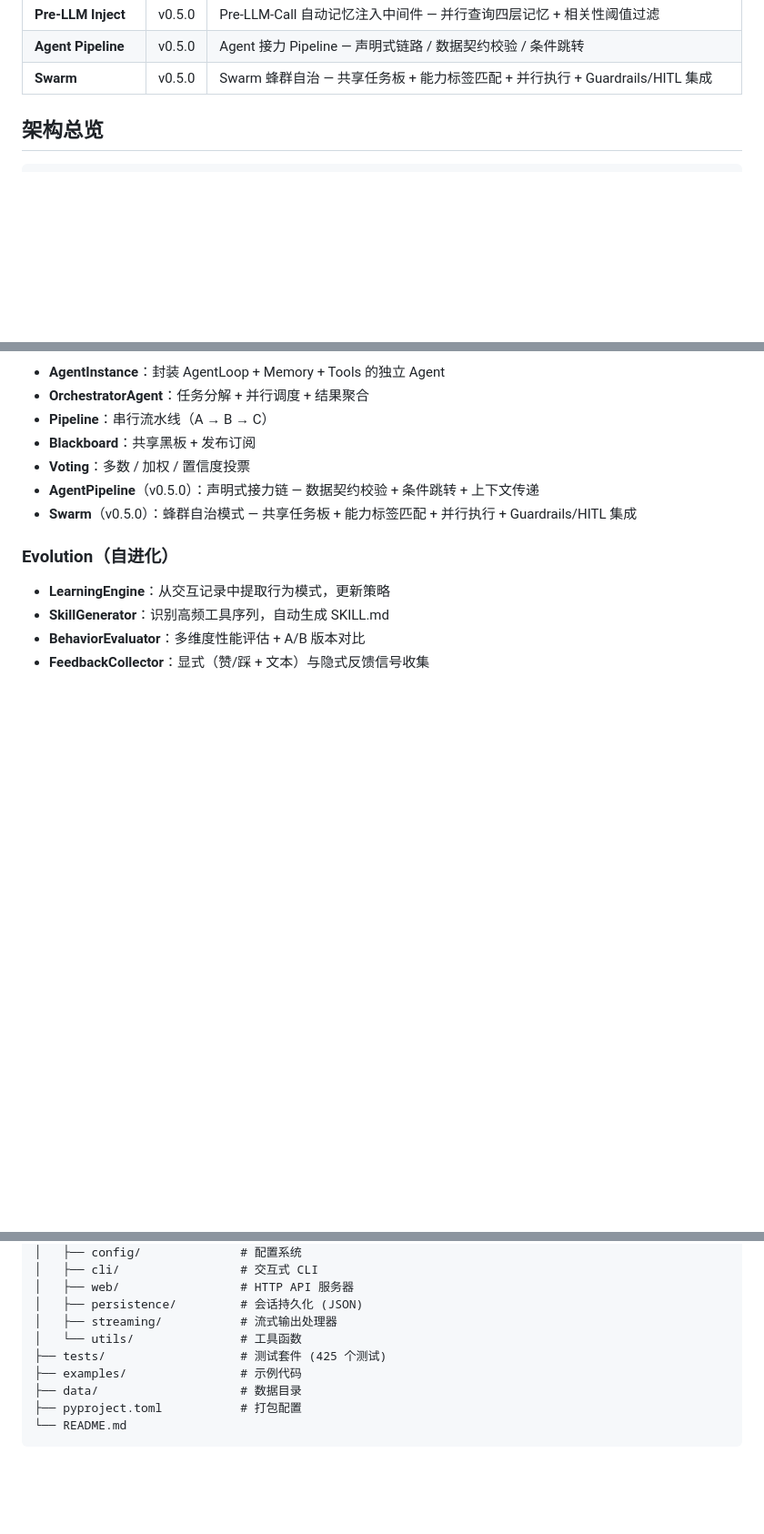
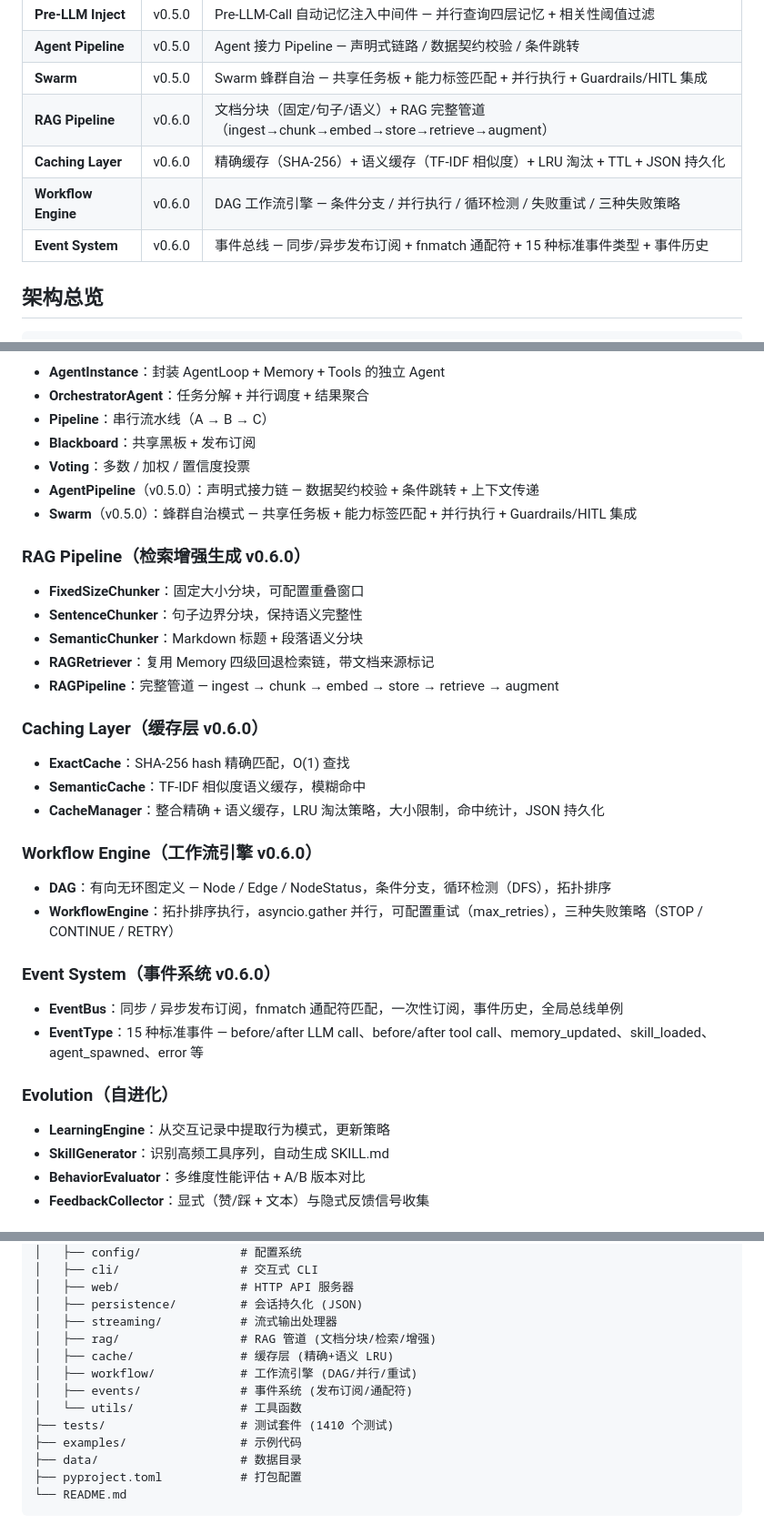
Before and after one commit to Z4OR-cyber/ai-fullstack-lab, a Markdown page: suyi/README.md, 3 parts joined by grey strips. Shown at 91% size. Drawn GitHub-style; blank space fills up the shorter version.

Commit message:
docs: README update for v0.6.0 — 28 modules + RAG/Cache/Workflow/Events

```diff
--- a/suyi/README.md
+++ b/suyi/README.md
@@ -38,6 +38,10 @@ Suyi 是一个纯 Python 实现的自进化 AI Agent 框架，不依赖 PyTorch
 | **Pre-LLM Inject** | v0.5.0 | Pre-LLM-Call 自动记忆注入中间件 — 并行查询四层记忆 + 相关性阈值过滤 |
 | **Agent Pipeline** | v0.5.0 | Agent 接力 Pipeline — 声明式链路 / 数据契约校验 / 条件跳转 |
 | **Swarm** | v0.5.0 | Swarm 蜂群自治 — 共享任务板 + 能力标签匹配 + 并行执行 + Guardrails/HITL 集成 |
+| **RAG Pipeline** | v0.6.0 | 文档分块（固定/句子/语义）+ RAG 完整管道（ingest→chunk→embed→store→retrieve→augment） |
+| **Caching Layer** | v0.6.0 | 精确缓存（SHA-256）+ 语义缓存（TF-IDF 相似度）+ LRU 淘汰 + TTL + JSON 持久化 |
+| **Workflow Engine** | v0.6.0 | DAG 工作流引擎 — 条件分支 / 并行执行 / 循环检测 / 失败重试 / 三种失败策略 |
+| **Event System** | v0.6.0 | 事件总线 — 同步/异步发布订阅 + fnmatch 通配符 + 15 种标准事件类型 + 事件历史 |
 
 ## 架构总览
 
@@ -377,6 +381,30 @@ skills = generator.generate_from_patterns(patterns)
 - **AgentPipeline**（v0.5.0）：声明式接力链 — 数据契约校验 + 条件跳转 + 上下文传递
 - **Swarm**（v0.5.0）：蜂群自治模式 — 共享任务板 + 能力标签匹配 + 并行执行 + Guardrails/HITL 集成
 
+### RAG Pipeline（检索增强生成 v0.6.0）
+
+- **FixedSizeChunker**：固定大小分块，可配置重叠窗口
+- **SentenceChunker**：句子边界分块，保持语义完整性
+- **SemanticChunker**：Markdown 标题 + 段落语义分块
+- **RAGRetriever**：复用 Memory 四级回退检索链，带文档来源标记
+- **RAGPipeline**：完整管道 — ingest → chunk → embed → store → retrieve → augment
+
+### Caching Layer（缓存层 v0.6.0）
+
+- **ExactCache**：SHA-256 hash 精确匹配，O(1) 查找
+- **SemanticCache**：TF-IDF 相似度语义缓存，模糊命中
+- **CacheManager**：整合精确 + 语义缓存，LRU 淘汰策略，大小限制，命中统计，JSON 持久化
+
+### Workflow Engine（工作流引擎 v0.6.0）
+
+- **DAG**：有向无环图定义 — Node / Edge / NodeStatus，条件分支，循环检测（DFS），拓扑排序
+- **WorkflowEngine**：拓扑排序执行，asyncio.gather 并行，可配置重试（max_retries），三种失败策略（STOP / CONTINUE / RETRY）
+
+### Event System（事件系统 v0.6.0）
+
+- **EventBus**：同步 / 异步发布订阅，fnmatch 通配符匹配，一次性订阅，事件历史，全局总线单例
+- **EventType**：15 种标准事件 — before/after LLM call、before/after tool call、memory_updated、skill_loaded、agent_spawned、error 等
+
 ### Evolution（自进化）
 
 - **LearningEngine**：从交互记录中提取行为模式，更新策略
@@ -469,8 +497,12 @@ suyi/
 │   ├── web/                 # HTTP API 服务器
 │   ├── persistence/         # 会话持久化 (JSON)
 │   ├── streaming/           # 流式输出处理器
+│   ├── rag/                 # RAG 管道 (文档分块/检索/增强)
+│   ├── cache/               # 缓存层 (精确+语义 LRU)
+│   ├── workflow/            # 工作流引擎 (DAG/并行/重试)
+│   ├── events/              # 事件系统 (发布订阅/通配符)
 │   └── utils/               # 工具函数
-├── tests/                   # 测试套件 (425 个测试)
+├── tests/                   # 测试套件 (1410 个测试)
 ├── examples/                # 示例代码
 ├── data/                    # 数据目录
 ├── pyproject.toml           # 打包配置
```
Also changed, not shown: other parts of suyi/README.md (+1 -1 lines).
